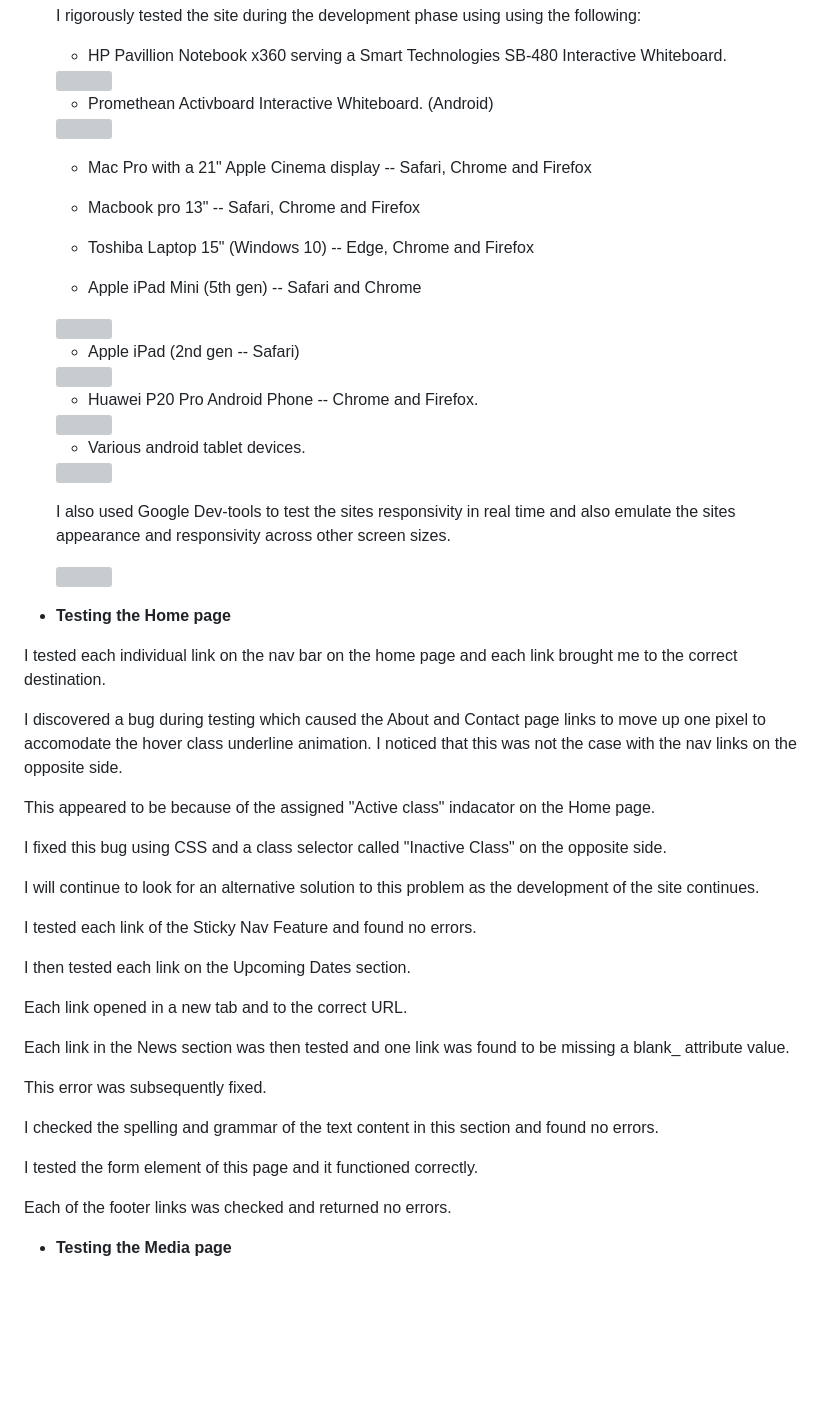
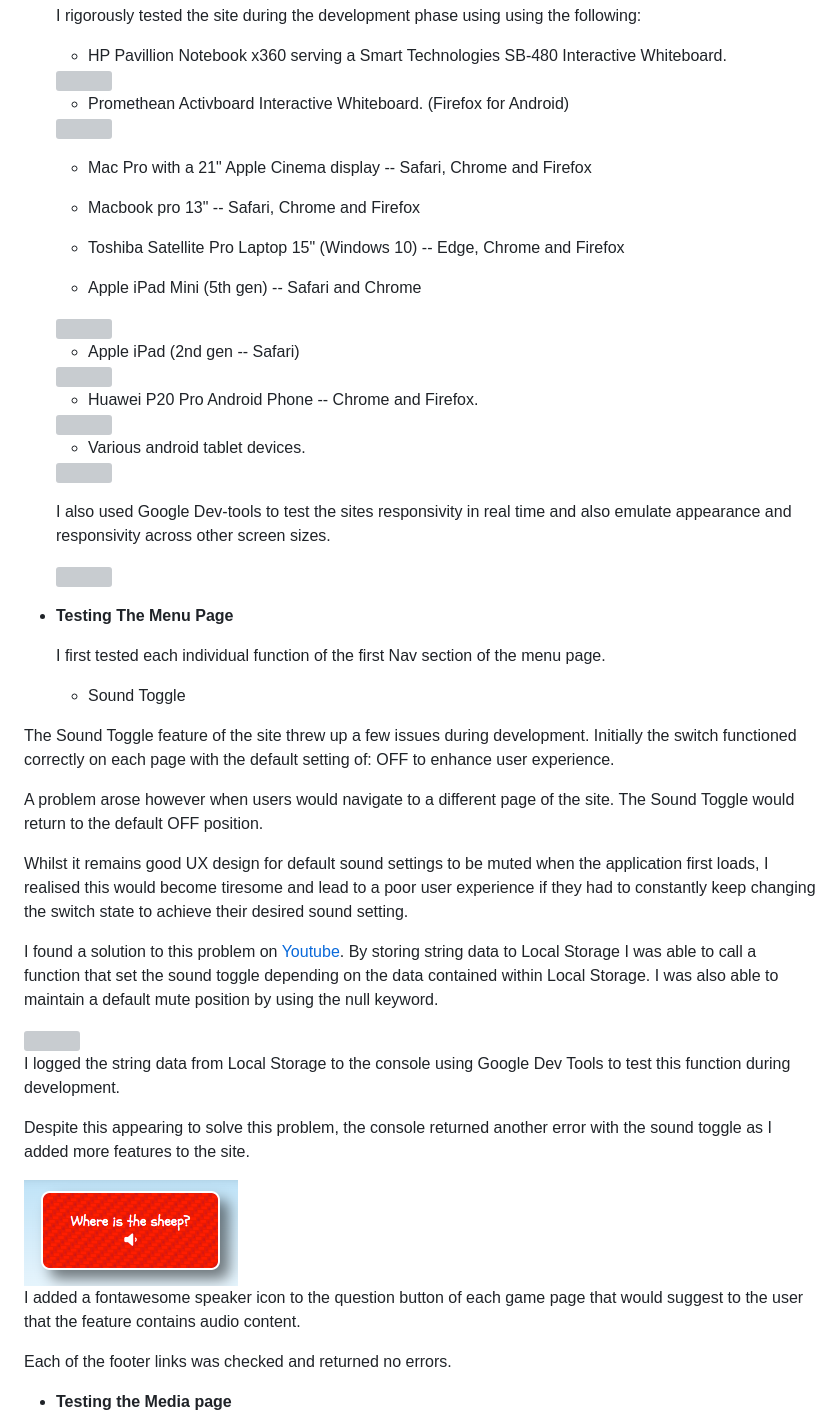
Before and after one commit to davidcalikes/Marvelous-Matching, a Markdown page: docs/README.md, the part around the change. GitHub-like rendering; pictures changed too: docs/readme_images/q_button_error.png (added); blank space fills up the shorter version; grey boxes are pictures that could not be loaded.

Commit message:
docs: Update testing section of readme.md

```diff
--- a/docs/README.md
+++ b/docs/README.md
@@ -479,14 +479,14 @@ Below are some features the site currently has to offer and also some features w
     <img src="./readme_images/smart_tech1.png">
 
 
-    * Promethean Activboard Interactive Whiteboard. (Android)
+    * Promethean Activboard Interactive Whiteboard. (Firefox for Android)
     <img src="./readme_images/promethean1.png">
 
     * Mac Pro with a 21" Apple Cinema display -- Safari, Chrome and Firefox
 
     * Macbook pro 13" -- Safari, Chrome and Firefox
 
-    * Toshiba Laptop 15" (Windows 10) -- Edge, Chrome and Firefox
+    * Toshiba Satellite Pro Laptop 15" (Windows 10) -- Edge, Chrome and Firefox
 
     * Apple iPad Mini (5th gen) -- Safari and Chrome
     <img src="./readme_images/ipad_mini.png">
@@ -502,37 +502,35 @@ Below are some features the site currently has to offer and also some features w
 
 
 
-    I also used Google Dev-tools to test the sites responsivity in real time and also emulate the sites appearance and responsivity across other screen sizes.
+    I also used Google Dev-tools to test the sites responsivity in real time and also emulate appearance and responsivity across other screen sizes.
 
     <img src="./readme_images/dev_tools.png">
 
+- __Testing The Menu Page__
+
+    I first tested each individual function of the first Nav section of the menu page.
+
+    * Sound Toggle
+
+The Sound Toggle feature of the site threw up a few issues during development. Initially the switch functioned correctly on each page with the default setting of: OFF to enhance user experience.
+
+A problem arose however when users would navigate to a different page of the site. The Sound Toggle would return to the default OFF position.
+
+Whilst it remains good UX design for default sound settings to be muted when the application first loads, I realised this would become tiresome and lead to a poor user experience if they had to constantly keep changing the switch state to achieve their desired sound setting.
+
+I found a solution to this problem on [Youtube](https://www.youtube.com/watch?v=NQMs0rn6kwM). By storing string data to Local Storage I was able to call a function that set the sound toggle depending on the data contained within Local Storage. I was also able to maintain a default mute position by using the null keyword.
+
+<img src="./readme_images/dev_tools.png">
+
+I logged the string data from Local Storage to the console using Google Dev Tools to test this function during development.
+
+Despite this appearing to solve this problem, the console returned another error with the sound toggle as I added more features to the site.
+
+<img src="./readme_images/q_button_error.png">
+
+I added a fontawesome speaker icon to the question button of each game page that would suggest to the user that the feature contains audio content.
 
 
-- __Testing the Home page__
-
-I tested each individual link on the nav bar on the home page and each link brought me to the correct destination.
-
-I discovered a bug during testing which caused the About and Contact page links to move up one pixel to accomodate the hover class underline animation. I noticed that this was not the case with the nav links on the opposite side.
-
-This appeared to be because of the assigned "Active class" indacator on the Home page.
-
-I fixed this bug using CSS and a class selector called "Inactive Class" on the opposite side.
-
-I will continue to look for an alternative solution to this problem as the development of the site continues.
-
-I tested each link of the Sticky Nav Feature and found no errors.
-
-I then tested each link on the Upcoming Dates section.
-
-Each link opened in a new tab and to the correct URL.
-
-Each link in the News section was then tested and one link was found to be missing a blank_ attribute value.
-
-This error was subsequently fixed.
-
-I checked the spelling and grammar of the text content in this section and found no errors.
-
-I tested the form element of this page and it functioned correctly.
 
 Each of the footer links was checked and returned no errors.
 
```
Also changed, not shown: docs/readme_images/sound_log.png (added).
